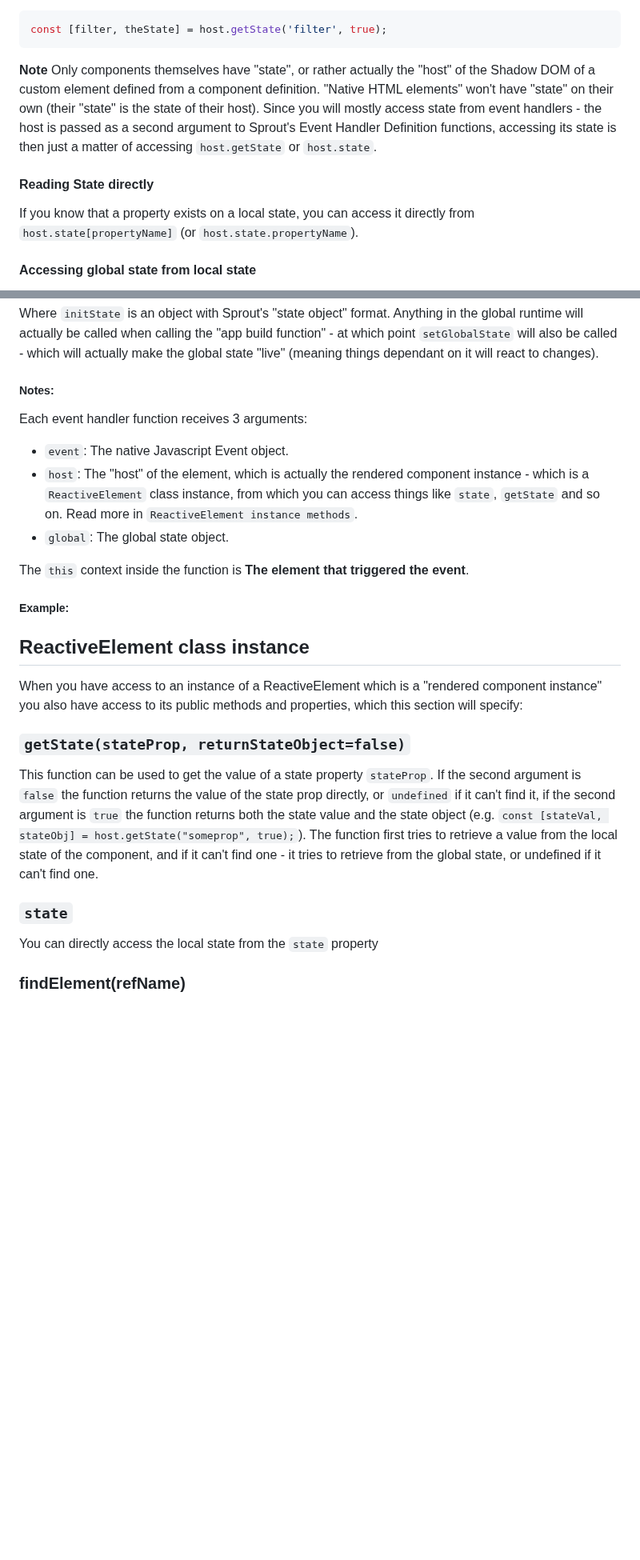
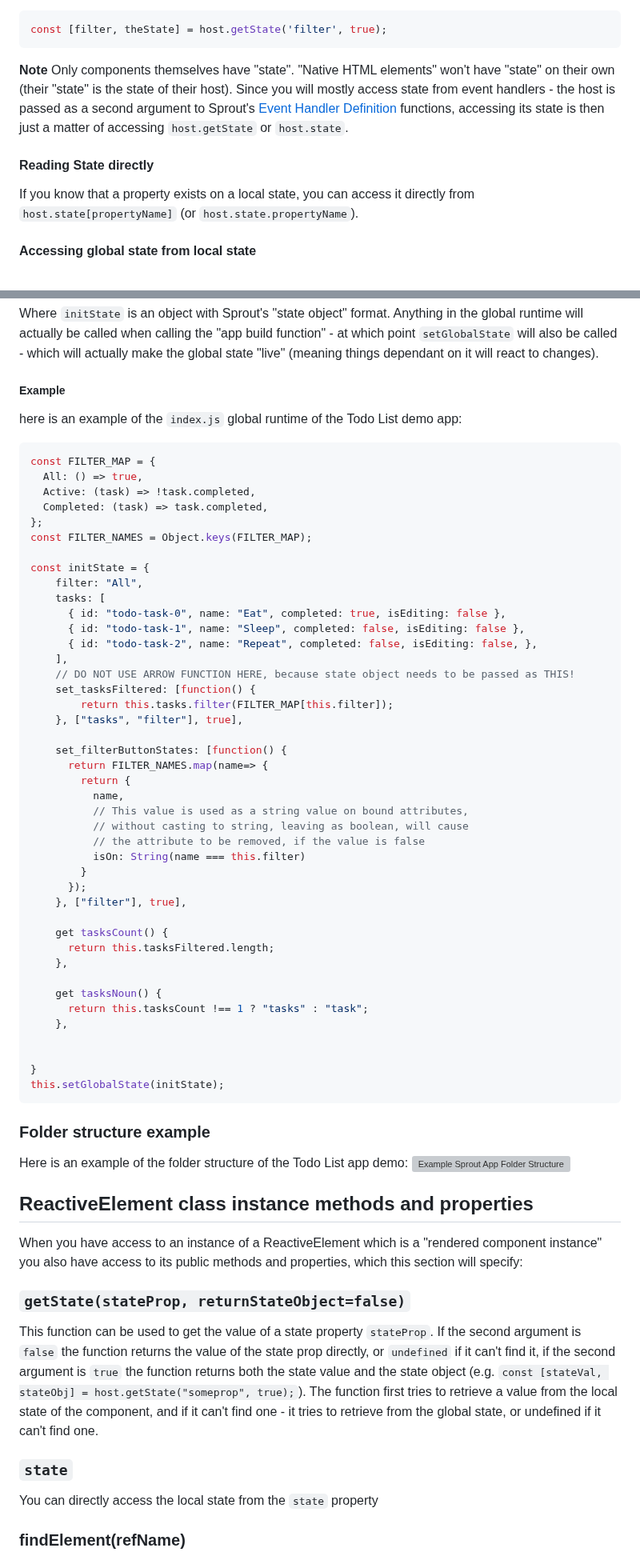
Before and after one commit to yuval-a/Sprout, a Markdown page: readme.MD, 2 parts joined by grey strips. Shown at 80% size. Rendered like a GitHub page; blank space fills up the shorter version; grey boxes are pictures that could not be loaded.

````diff
--- a/readme.MD
+++ b/readme.MD
@@ -117,11 +167,12 @@ Second variation, retrieve both the state property value and the state object it
 const [filter, theState] = host.getState('filter', true);
 ```
 
-**Note** Only components themselves have "state", or rather actually the "host" of the Shadow DOM of a custom element defined from a component definition. "Native HTML elements" won't have "state" on their own (their "state" is the state of their host).
-Since you will mostly access state from event handlers - the host is passed as a second argument to Sprout's Event Handler Definition functions, accessing its state is then just a matter of accessing `host.getState` or `host.state`.
+**Note** Only components themselves have "state". "Native HTML elements" won't have "state" on their own (their "state" is the state of their host).
+Since you will mostly access state from event handlers - the host is passed as a second argument to Sprout's [Event Handler Definition](#events) functions, accessing its state is then just a matter of accessing `host.getState` or `host.state`.
 
 #### Reading State directly
 If you know that a property exists on a local state, you can access it directly from `host.state[propertyName]` (or `host.state.propertyName`).
+
 #### Accessing global state from local state
 Whenever you have access to a local state, you can also access the global state by accessing the `_global` property which directly references the global state object.
 **Note** that if you are inside a local state SSH or getter, you can access the global state by accessing `this._global` --- **This will also create a dependency/binding between the accessed global state property and the local state property function it was accessed from**; In other words: if a local state getter or SSH accesses a global state property - whenever that global state property value changes - the getter function or the SSH function will be called again.
@@ -238,23 +349,68 @@ this.setGlobalState(initState)
 Where `initState` is an object with Sprout's "state object" format.
 Anything in the global runtime will actually be called when calling the "app build function" - at which point `setGlobalState` will also be called - which will actually make the global state "live" (meaning things dependant on it will react to changes).
 
-##### Notes:
-Each event handler function receives 3 arguments:
-* `event`: The native Javascript Event object.
-* `host`: The "host" of the element, which is actually the rendered component instance - which is a `ReactiveElement` class instance, from which you can access things like `state`, `getState` and so on. Read more in `ReactiveElement instance methods`.
-* `global`: The global state object.
+##### Example
+here is an example of the `index.js` global runtime of the Todo List demo app:
 
-The `this` context inside the function is **The element that triggered the event**.
-##### Example:
+```javascript
+const FILTER_MAP = {
+  All: () => true,
+  Active: (task) => !task.completed,
+  Completed: (task) => task.completed,
+};
+const FILTER_NAMES = Object.keys(FILTER_MAP);
 
-## ReactiveElement class instance
+const initState = {
+    filter: "All",
+    tasks: [
+      { id: "todo-task-0", name: "Eat", completed: true, isEditing: false },
+      { id: "todo-task-1", name: "Sleep", completed: false, isEditing: false },
+      { id: "todo-task-2", name: "Repeat", completed: false, isEditing: false, },
+    ],
+    // DO NOT USE ARROW FUNCTION HERE, because state object needs to be passed as THIS!
+    set_tasksFiltered: [function() {
+        return this.tasks.filter(FILTER_MAP[this.filter]);
+    }, ["tasks", "filter"], true],
+
+    set_filterButtonStates: [function() {
+      return FILTER_NAMES.map(name=> {
+        return {
+          name,
+          // This value is used as a string value on bound attributes,
+          // without casting to string, leaving as boolean, will cause
+          // the attribute to be removed, if the value is false
+          isOn: String(name === this.filter)
+        }
+      });
+    }, ["filter"], true],
+
+    get tasksCount() {
+      return this.tasksFiltered.length;
+    },
+
+    get tasksNoun() {
+      return this.tasksCount !== 1 ? "tasks" : "task";
+    },
+
+
+}
+this.setGlobalState(initState);
+```
+
+### Folder structure example
+Here is an example of the folder structure of the Todo List app demo:
+![Example Sprout App Folder Structure]()
+
+## ReactiveElement class instance methods and properties
 When you have access to an instance of a ReactiveElement which is a "rendered component instance" you also have access to its public methods and properties, which this section will specify:
 
 ### `getState(stateProp, returnStateObject=false)`
 This function can be used to get the value of a state property `stateProp`. If the second argument is `false` the function returns the value of the state prop directly, or `undefined` if it can't find it, if the second argument is `true` the function returns both the state value and the state object (e.g. `const [stateVal, stateObj] = host.getState("someprop", true);`).
 The function first tries to retrieve a value from the local state of the component, and if it can't find one - it tries to retrieve from the global state, or undefined if it can't find one.
+
 ### `state`
 You can directly access the local state from the `state` property
+
 ### findElement(refName)
 This function can return a DOM element that has `refName` defined as a `ref` attribute.
 Using this function can be faster than calling `querySelector[ref="refName"]` - as DOM elements that has a `ref` attributes are saved internally on a component instance, and this function leverages that to access them more directly.
````
Also changed, not shown: other parts of readme.MD (+136 -26 lines).
